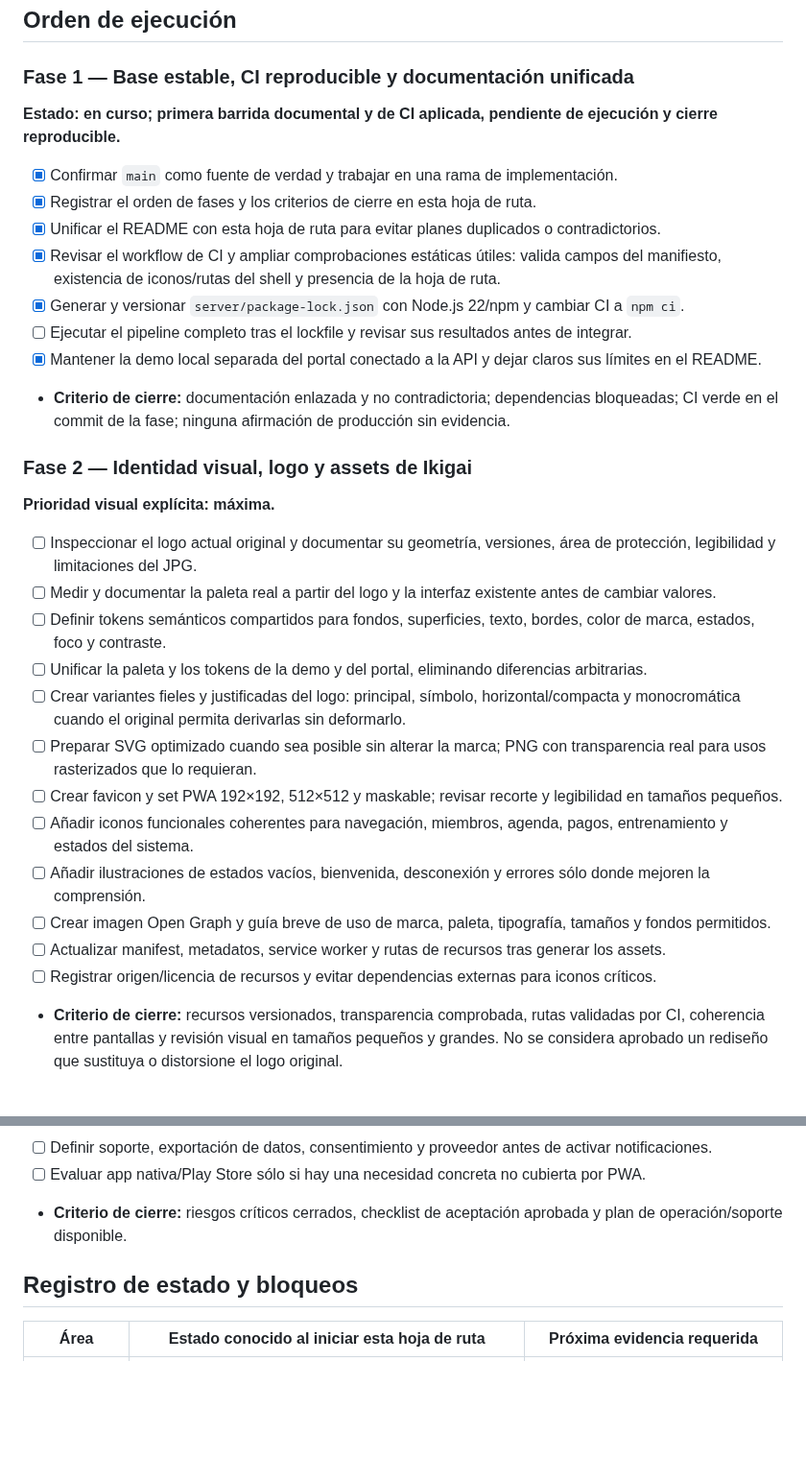
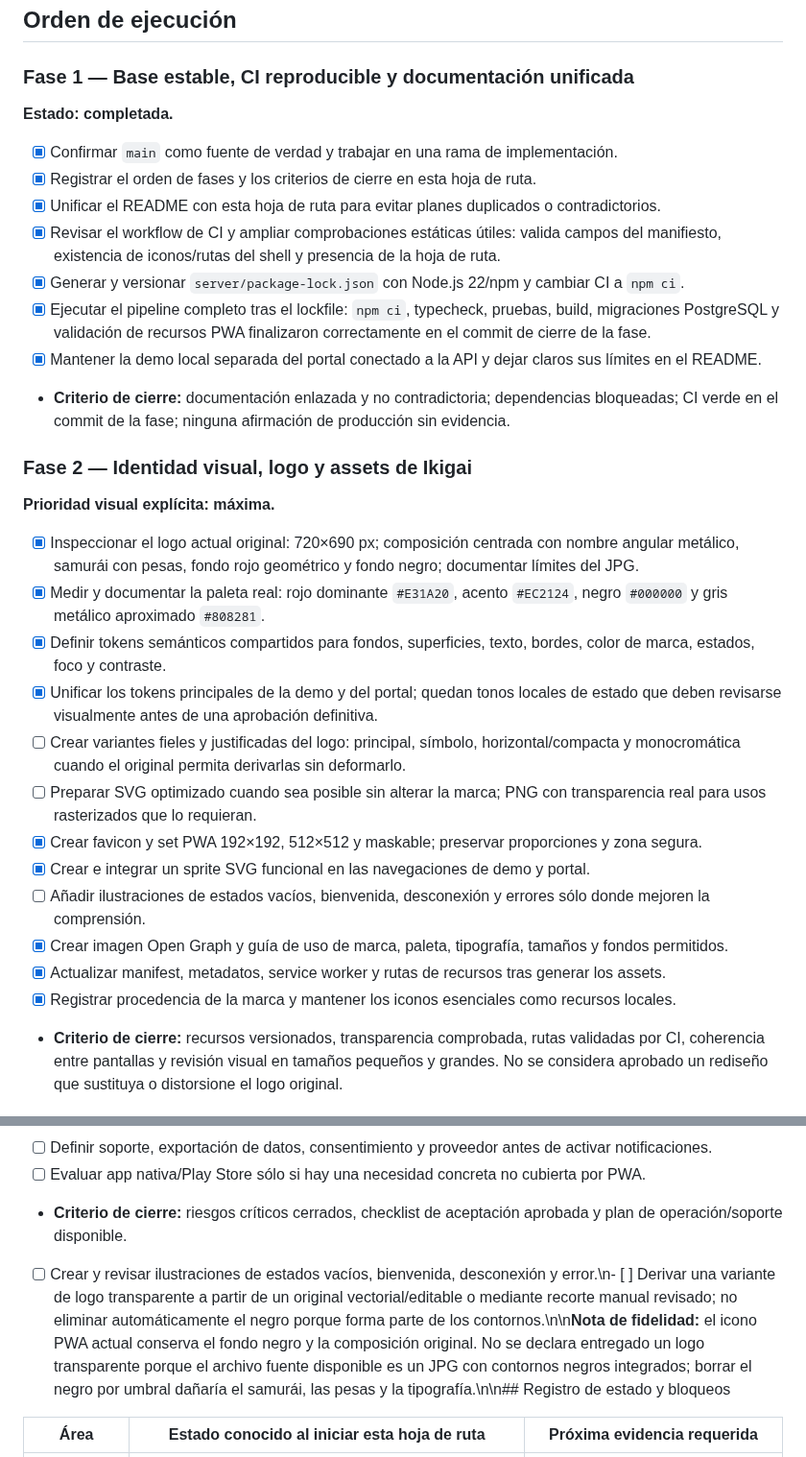
Before and after one commit to martinezmarcos93/app-ikigai, a Markdown page: docs/ROADMAP_IMPLEMENTATION.md, 2 parts joined by grey strips. Shown at 96% size. Drawn GitHub-style; blank space fills up the shorter version.

Commit message:
docs: record measured brand and asset implementation progress

```diff
--- a/docs/ROADMAP_IMPLEMENTATION.md
+++ b/docs/ROADMAP_IMPLEMENTATION.md
@@ -15,32 +15,32 @@
 ## Orden de ejecución
 
 ### Fase 1 — Base estable, CI reproducible y documentación unificada
-**Estado: en curso; primera barrida documental y de CI aplicada, pendiente de ejecución y cierre reproducible.**
+**Estado: completada.**
 
 - [x] Confirmar `main` como fuente de verdad y trabajar en una rama de implementación.
 - [x] Registrar el orden de fases y los criterios de cierre en esta hoja de ruta.
 - [x] Unificar el README con esta hoja de ruta para evitar planes duplicados o contradictorios.
 - [x] Revisar el workflow de CI y ampliar comprobaciones estáticas útiles: valida campos del manifiesto, existencia de iconos/rutas del shell y presencia de la hoja de ruta.
 - [x] Generar y versionar `server/package-lock.json` con Node.js 22/npm y cambiar CI a `npm ci`.
-- [ ] Ejecutar el pipeline completo tras el lockfile y revisar sus resultados antes de integrar.
+- [x] Ejecutar el pipeline completo tras el lockfile: `npm ci`, typecheck, pruebas, build, migraciones PostgreSQL y validación de recursos PWA finalizaron correctamente en el commit de cierre de la fase.
 - [x] Mantener la demo local separada del portal conectado a la API y dejar claros sus límites en el README.
 - **Criterio de cierre:** documentación enlazada y no contradictoria; dependencias bloqueadas; CI verde en el commit de la fase; ninguna afirmación de producción sin evidencia.
 
 ### Fase 2 — Identidad visual, logo y assets de Ikigai
 **Prioridad visual explícita: máxima.**
 
-- [ ] Inspeccionar el logo actual original y documentar su geometría, versiones, área de protección, legibilidad y limitaciones del JPG.
-- [ ] Medir y documentar la paleta real a partir del logo y la interfaz existente antes de cambiar valores.
-- [ ] Definir tokens semánticos compartidos para fondos, superficies, texto, bordes, color de marca, estados, foco y contraste.
-- [ ] Unificar la paleta y los tokens de la demo y del portal, eliminando diferencias arbitrarias.
+- [x] Inspeccionar el logo actual original: 720×690 px; composición centrada con nombre angular metálico, samurái con pesas, fondo rojo geométrico y fondo negro; documentar límites del JPG.
+- [x] Medir y documentar la paleta real: rojo dominante `#E31A20`, acento `#EC2124`, negro `#000000` y gris metálico aproximado `#808281`.
+- [x] Definir tokens semánticos compartidos para fondos, superficies, texto, bordes, color de marca, estados, foco y contraste.
+- [x] Unificar los tokens principales de la demo y del portal; quedan tonos locales de estado que deben revisarse visualmente antes de una aprobación definitiva.
 - [ ] Crear variantes fieles y justificadas del logo: principal, símbolo, horizontal/compacta y monocromática cuando el original permita derivarlas sin deformarlo.
 - [ ] Preparar SVG optimizado cuando sea posible sin alterar la marca; PNG con transparencia real para usos rasterizados que lo requieran.
-- [ ] Crear favicon y set PWA 192×192, 512×512 y maskable; revisar recorte y legibilidad en tamaños pequeños.
-- [ ] Añadir iconos funcionales coherentes para navegación, miembros, agenda, pagos, entrenamiento y estados del sistema.
+- [x] Crear favicon y set PWA 192×192, 512×512 y maskable; preservar proporciones y zona segura.
+- [x] Crear e integrar un sprite SVG funcional en las navegaciones de demo y portal.
 - [ ] Añadir ilustraciones de estados vacíos, bienvenida, desconexión y errores sólo donde mejoren la comprensión.
-- [ ] Crear imagen Open Graph y guía breve de uso de marca, paleta, tipografía, tamaños y fondos permitidos.
-- [ ] Actualizar manifest, metadatos, service worker y rutas de recursos tras generar los assets.
-- [ ] Registrar origen/licencia de recursos y evitar dependencias externas para iconos críticos.
+- [x] Crear imagen Open Graph y guía de uso de marca, paleta, tipografía, tamaños y fondos permitidos.
+- [x] Actualizar manifest, metadatos, service worker y rutas de recursos tras generar los assets.
+- [x] Registrar procedencia de la marca y mantener los iconos esenciales como recursos locales.
 - **Criterio de cierre:** recursos versionados, transparencia comprobada, rutas validadas por CI, coherencia entre pantallas y revisión visual en tamaños pequeños y grandes. No se considera aprobado un rediseño que sustituya o distorsione el logo original.
 
 ### Fase 3 — Seguridad y robustez del backend
@@ -101,7 +101,7 @@
 - [ ] Evaluar app nativa/Play Store sólo si hay una necesidad concreta no cubierta por PWA.
 - **Criterio de cierre:** riesgos críticos cerrados, checklist de aceptación aprobada y plan de operación/soporte disponible.
 
-## Registro de estado y bloqueos
+- [ ] Crear y revisar ilustraciones de estados vacíos, bienvenida, desconexión y error.\n- [ ] Derivar una variante de logo transparente a partir de un original vectorial/editable o mediante recorte manual revisado; no eliminar automáticamente el negro porque forma parte de los contornos.\n\n**Nota de fidelidad:** el icono PWA actual conserva el fondo negro y la composición original. No se declara entregado un logo transparente porque el archivo fuente disponible es un JPG con contornos negros integrados; borrar el negro por umbral dañaría el samurái, las pesas y la tipografía.\n\n## Registro de estado y bloqueos
 
 | Área | Estado conocido al iniciar esta hoja de ruta | Próxima evidencia requerida |
 | --- | --- | --- |
```
